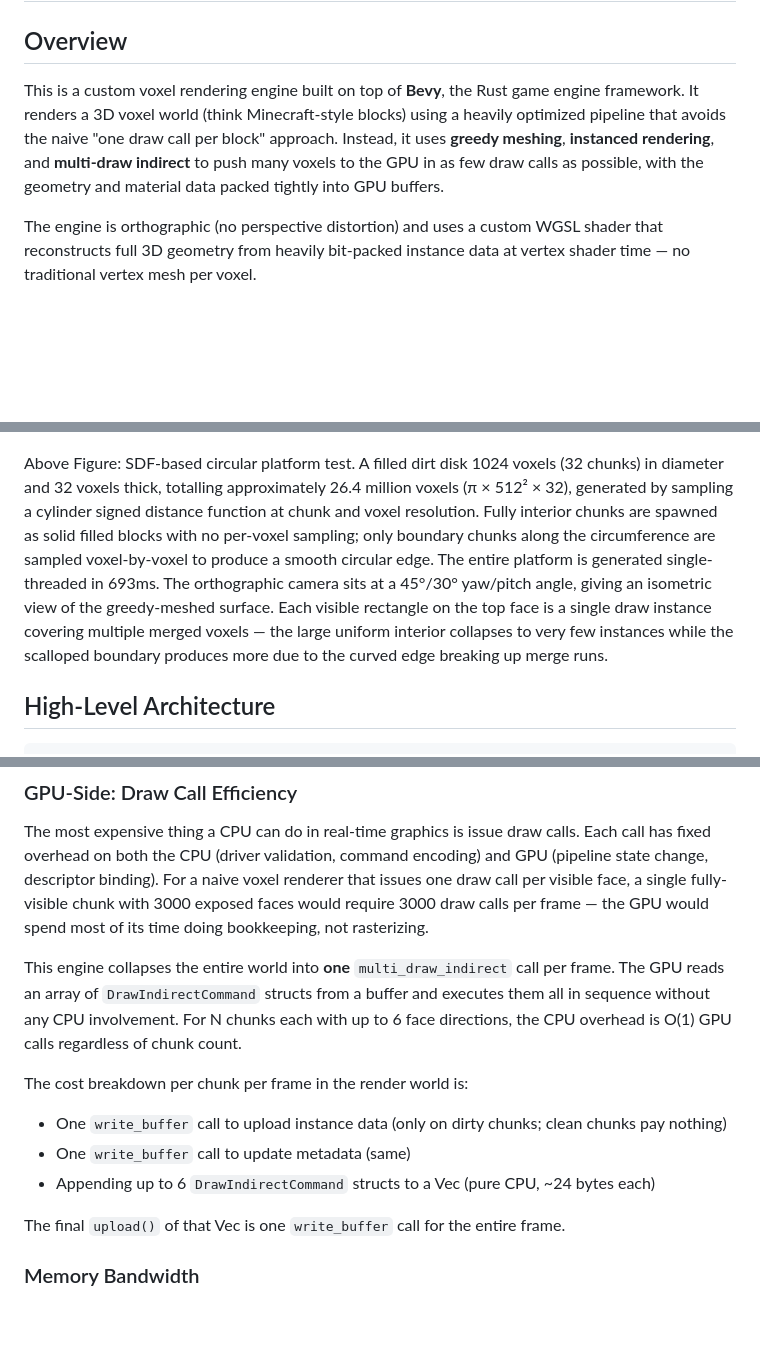
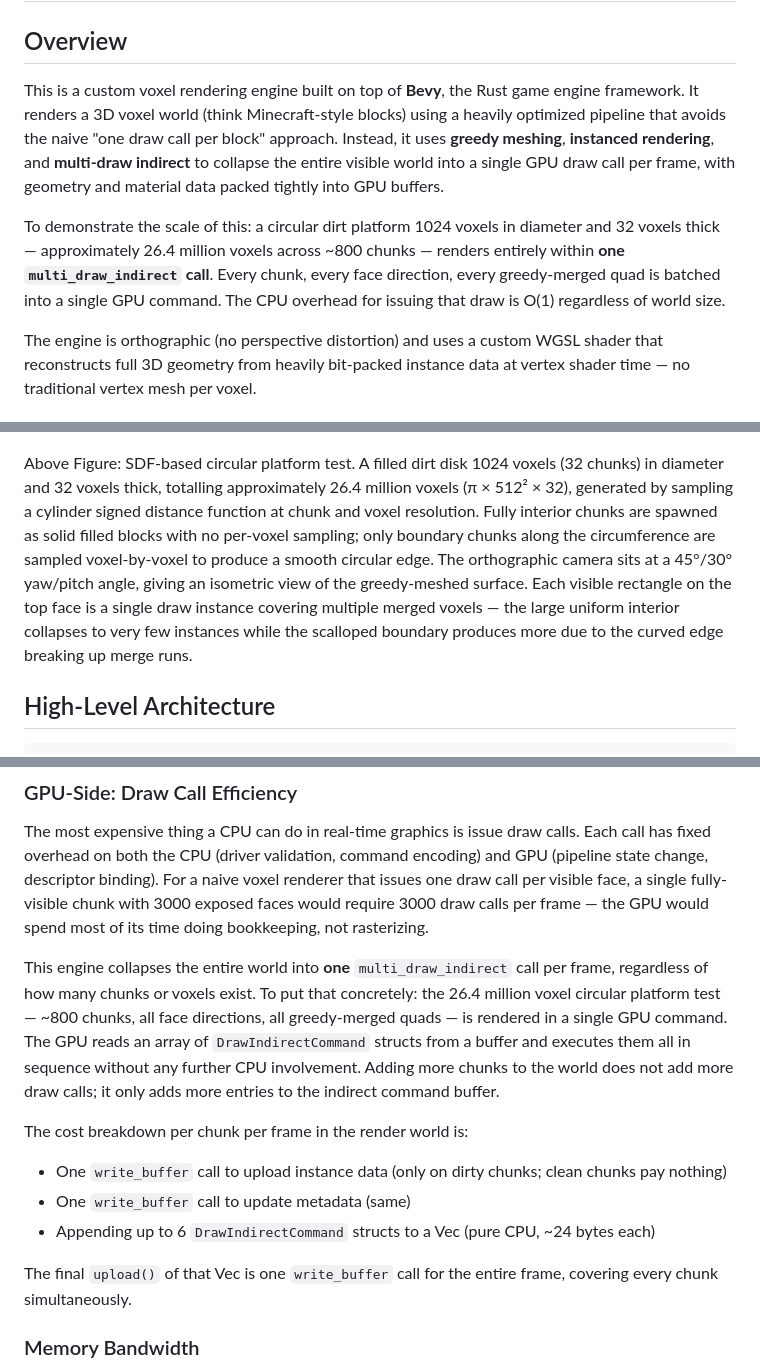
Before and after one commit to beocoding/portfolio, a Markdown page: voxels/readme.md, 3 parts joined by grey strips. Drawn GitHub-style; blank space fills up the shorter version.

Commit message:
udpated readme to include info about draw calls and instancing

```diff
--- a/voxels/readme.md
+++ b/voxels/readme.md
@@ -2,7 +2,9 @@
 
 ## Overview
 
-This is a custom voxel rendering engine built on top of **Bevy**, the Rust game engine framework. It renders a 3D voxel world (think Minecraft-style blocks) using a heavily optimized pipeline that avoids the naive "one draw call per block" approach. Instead, it uses **greedy meshing**, **instanced rendering**, and **multi-draw indirect** to push many voxels to the GPU in as few draw calls as possible, with the geometry and material data packed tightly into GPU buffers.
+This is a custom voxel rendering engine built on top of **Bevy**, the Rust game engine framework. It renders a 3D voxel world (think Minecraft-style blocks) using a heavily optimized pipeline that avoids the naive "one draw call per block" approach. Instead, it uses **greedy meshing**, **instanced rendering**, and **multi-draw indirect** to collapse the entire visible world into a single GPU draw call per frame, with geometry and material data packed tightly into GPU buffers.
+
+To demonstrate the scale of this: a circular dirt platform 1024 voxels in diameter and 32 voxels thick — approximately 26.4 million voxels across ~800 chunks — renders entirely within **one `multi_draw_indirect` call**. Every chunk, every face direction, every greedy-merged quad is batched into a single GPU command. The CPU overhead for issuing that draw is O(1) regardless of world size.
 
 The engine is orthographic (no perspective distortion) and uses a custom WGSL shader that reconstructs full 3D geometry from heavily bit-packed instance data at vertex shader time — no traditional vertex mesh per voxel.
 
@@ -11,7 +13,7 @@ The engine is orthographic (no perspective distortion) and uses a custom WGSL sh
 
 ![Example 2](screenshots/example2.png)
 
-Above Figure: SDF-based circular platform test. A filled dirt disk 1024 voxels (32 chunks) in diameter and 32 voxels thick, totalling approximately 26.4 million voxels (π × 512² × 32), generated by sampling a cylinder signed distance function at chunk and voxel resolution. Fully interior chunks are spawned as solid filled blocks with no per-voxel sampling; only boundary chunks along the circumference are sampled voxel-by-voxel to produce a smooth circular edge. The entire platform is generated single-threaded in 693ms. The orthographic camera sits at a 45°/30° yaw/pitch angle, giving an isometric view of the greedy-meshed surface. Each visible rectangle on the top face is a single draw instance covering multiple merged voxels — the large uniform interior collapses to very few instances while the scalloped boundary produces more due to the curved edge breaking up merge runs.
+Above Figure: SDF-based circular platform test. A filled dirt disk 1024 voxels (32 chunks) in diameter and 32 voxels thick, totalling approximately 26.4 million voxels (π × 512² × 32), generated by sampling a cylinder signed distance function at chunk and voxel resolution. Fully interior chunks are spawned as solid filled blocks with no per-voxel sampling; only boundary chunks along the circumference are sampled voxel-by-voxel to produce a smooth circular edge. The orthographic camera sits at a 45°/30° yaw/pitch angle, giving an isometric view of the greedy-meshed surface. Each visible rectangle on the top face is a single draw instance covering multiple merged voxels — the large uniform interior collapses to very few instances while the scalloped boundary produces more due to the curved edge breaking up merge runs.
 
 ## High-Level Architecture
 
@@ -309,14 +311,14 @@ A naive 3D loop checking each voxel's 6 neighbors individually would be ~196,000
 
 The most expensive thing a CPU can do in real-time graphics is issue draw calls. Each call has fixed overhead on both the CPU (driver validation, command encoding) and GPU (pipeline state change, descriptor binding). For a naive voxel renderer that issues one draw call per visible face, a single fully-visible chunk with 3000 exposed faces would require 3000 draw calls per frame — the GPU would spend most of its time doing bookkeeping, not rasterizing.
 
-This engine collapses the entire world into **one** `multi_draw_indirect` call per frame. The GPU reads an array of `DrawIndirectCommand` structs from a buffer and executes them all in sequence without any CPU involvement. For N chunks each with up to 6 face directions, the CPU overhead is O(1) GPU calls regardless of chunk count.
+This engine collapses the entire world into **one** `multi_draw_indirect` call per frame, regardless of how many chunks or voxels exist. To put that concretely: the 26.4 million voxel circular platform test — ~800 chunks, all face directions, all greedy-merged quads — is rendered in a single GPU command. The GPU reads an array of `DrawIndirectCommand` structs from a buffer and executes them all in sequence without any further CPU involvement. Adding more chunks to the world does not add more draw calls; it only adds more entries to the indirect command buffer.
 
 The cost breakdown per chunk per frame in the render world is:
 - One `write_buffer` call to upload instance data (only on dirty chunks; clean chunks pay nothing)
 - One `write_buffer` call to update metadata (same)
 - Appending up to 6 `DrawIndirectCommand` structs to a Vec (pure CPU, ~24 bytes each)
 
-The final `upload()` of that Vec is one `write_buffer` call for the entire frame.
+The final `upload()` of that Vec is one `write_buffer` call for the entire frame, covering every chunk simultaneously.
 
 ### Memory Bandwidth
 
```
